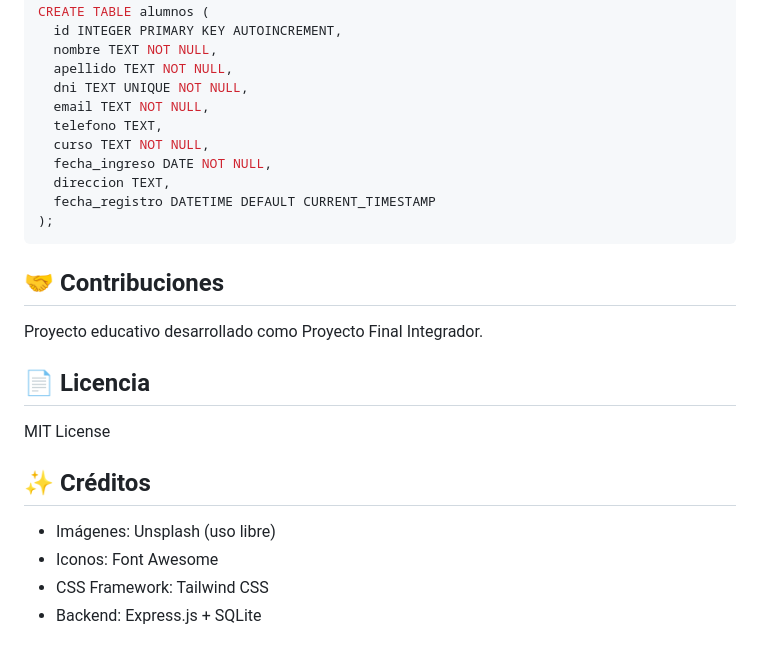
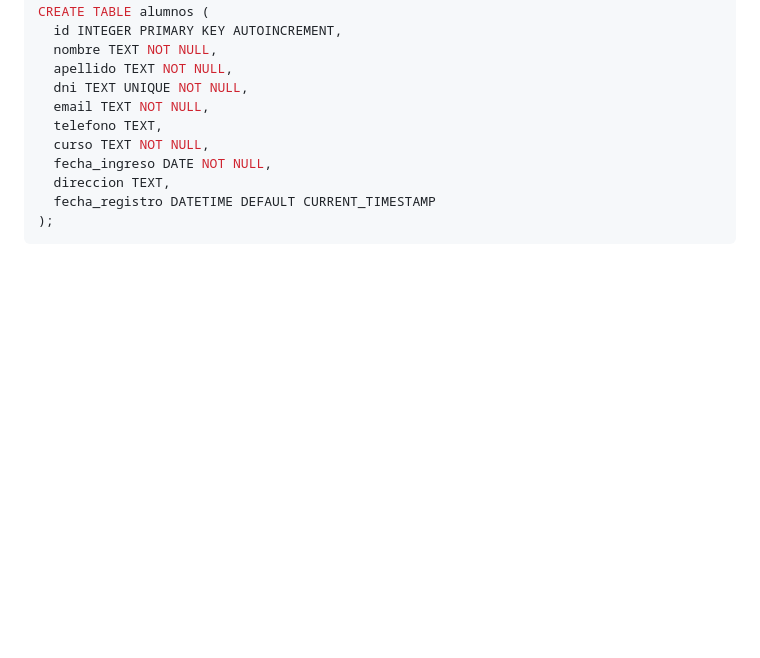
Before and after one commit to ajmariano98/TP3-Institucional, a Markdown page: README.md, the part around the change. GitHub-like rendering; blank space fills up the shorter version.

Commit message:
Modificación del README

````diff
--- a/README.md
+++ b/README.md
@@ -174,18 +174,3 @@ CREATE TABLE alumnos (
   fecha_registro DATETIME DEFAULT CURRENT_TIMESTAMP
 );
 ```
-
-## 🤝 Contribuciones
-
-Proyecto educativo desarrollado como Proyecto Final Integrador.
-
-## 📄 Licencia
-
-MIT License
-
-## ✨ Créditos
-
-- Imágenes: Unsplash (uso libre)
-- Iconos: Font Awesome
-- CSS Framework: Tailwind CSS
-- Backend: Express.js + SQLite
````
